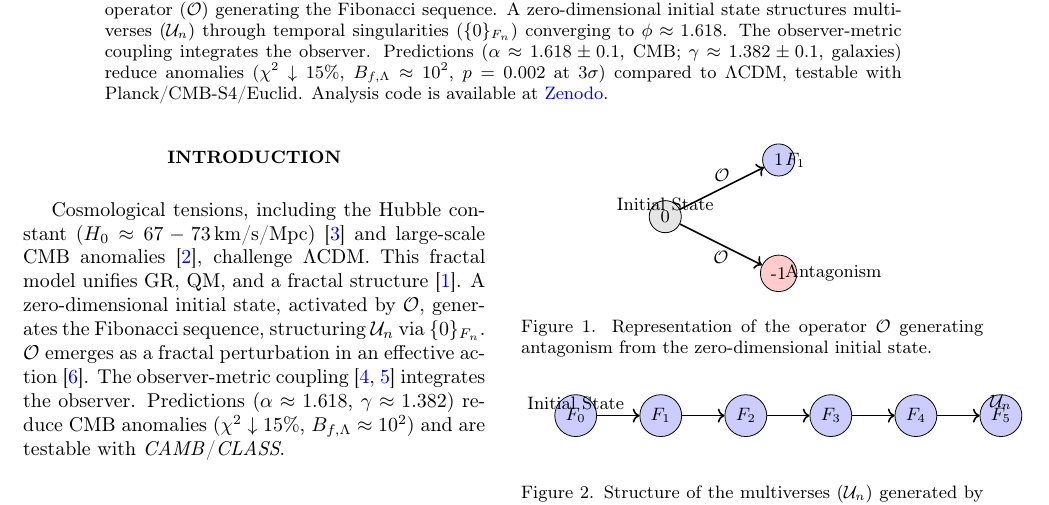
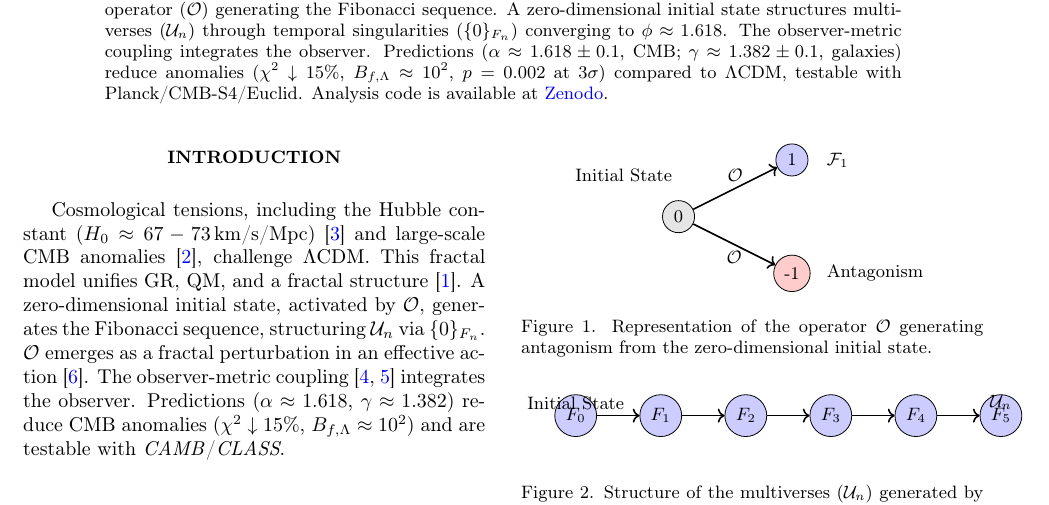
Before and after one commit to sylvainherbin/Fractal-Cosmological-Model, a LaTeX paper (main.tex, which reads figures/operator_opp.tex): part of page 1 of 2, cut so that both start at the same text. Compiled offline with pdfLaTeX.

Commit message:
Update operator_opp.tex

```diff
--- a/figures/operator_opp.tex
+++ b/figures/operator_opp.tex
@@ -4,7 +4,7 @@
 \node[circle, draw, fill=red!20] at (2,-1) (M1) {-1};
 \draw[->, thick] (O) -- node[above] {$\Opp$} (P1);
 \draw[->, thick] (O) -- node[below] {$\Opp$} (M1);
-\node[above] at (O) {Initial State};
-\node[right] at (P1) {$\F{1}$};
-\node[right] at (M1) {Antagonism};
+\node[above left, yshift=0.5cm] at (O) {Initial State};
+\node[right=0.5cm] at (P1) {$\mathcal{F}_1$};
+\node[right=0.5cm] at (M1) {Antagonism};
 \end{tikzpicture}
```
